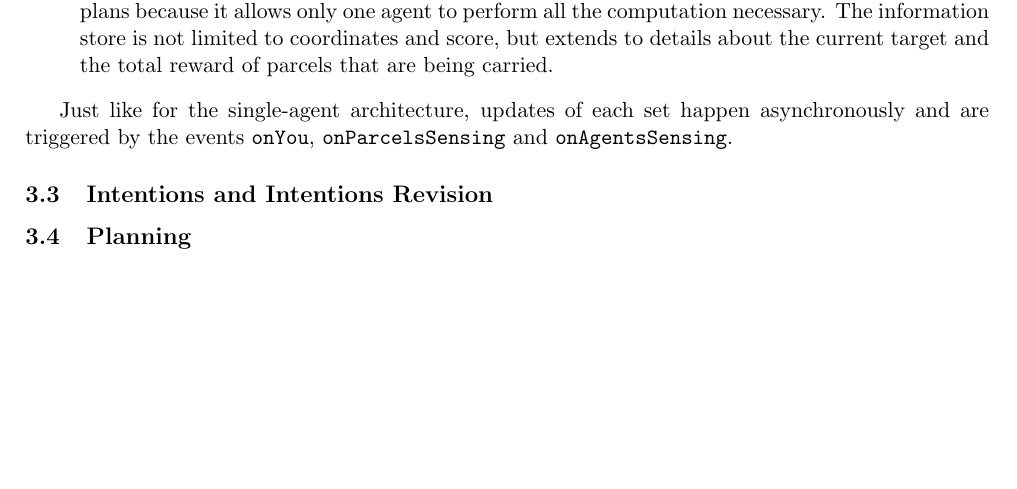
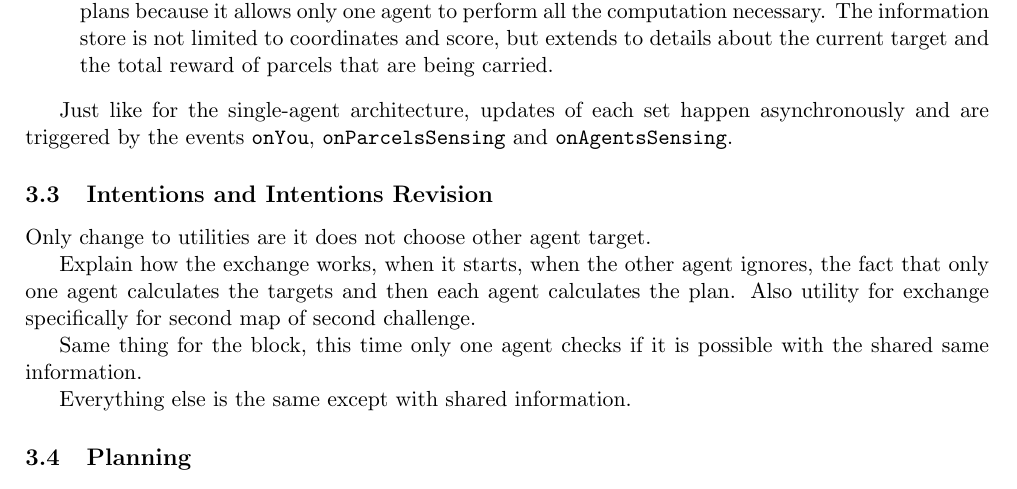
Before and after one commit to francesco-vaccari/ProjectASA, a LaTeX document (Report/Report ASA.tex): part of page 9 of 9, cut so that both start at the same text, the shorter picture padded with empty space. Compiled offline with pdfLaTeX.

Commit message:
Update Report ASA.tex

```diff
--- a/Report/Report ASA.tex
+++ b/Report/Report ASA.tex
@@ -234,9 +234,15 @@ In addition to the belief sets of the single-agent architecture, some more sets
 Just like for the single-agent architecture, updates of each set happen asynchronously and are triggered by the events \verb|onYou|, \verb|onParcelsSensing| and \verb|onAgentsSensing|.
 
 
+\subsection{Intentions and Intentions Revision}
 
+Only change to utilities are it does not choose other agent target.
 
-\subsection{Intentions and Intentions Revision}
+Explain how the exchange works, when it starts, when the other agent ignores, the fact that only one agent calculates the targets and then each agent calculates the plan. Also utility for exchange specifically for second map of second challenge.
+
+Same thing for the block, this time only one agent checks if it is possible with the shared same information.
+
+Everything else is the same except with shared information.
 
 
 \subsection{Planning}
```
Also changed, not shown: Report/Report ASA.tex (2 more changed lines).
